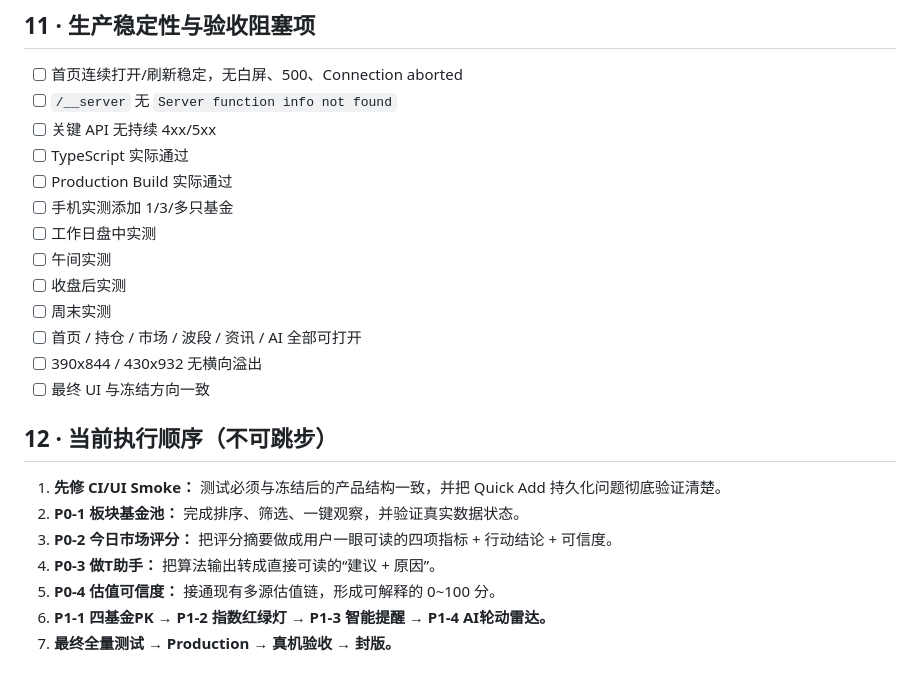
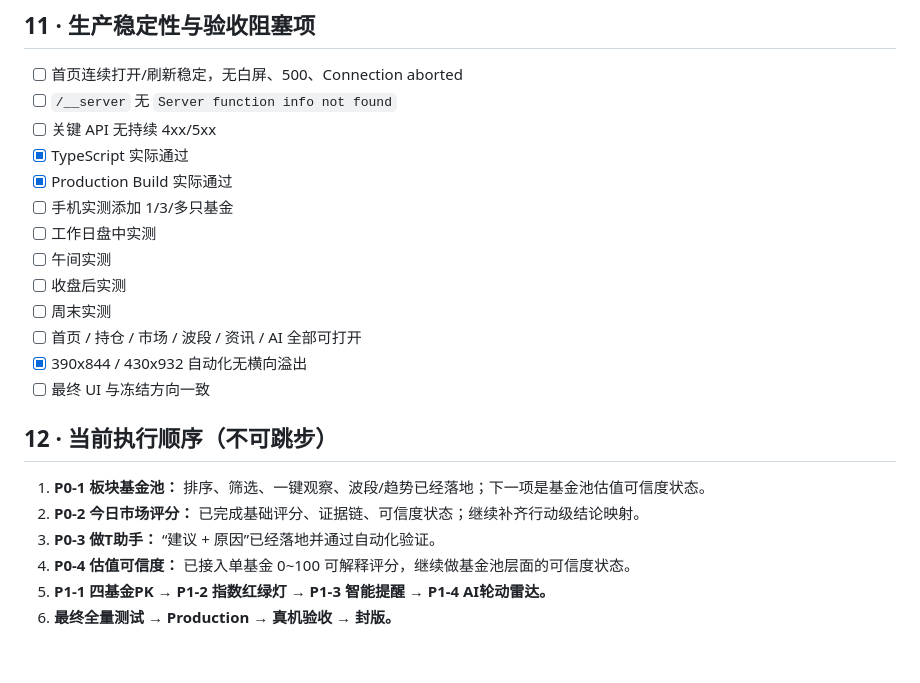
Before and after one commit to haha145142/liuhai5500, a Markdown page: docs/FUND_AI_PRO_FINAL_CHECKLIST.md, the part around one of its changes. Rendered like a GitHub page.

```diff
--- a/docs/FUND_AI_PRO_FINAL_CHECKLIST.md
+++ b/docs/FUND_AI_PRO_FINAL_CHECKLIST.md
@@ -116,22 +116,21 @@
 - [ ] 首页连续打开/刷新稳定，无白屏、500、Connection aborted
 - [ ] `/__server` 无 `Server function info not found`
 - [ ] 关键 API 无持续 4xx/5xx
-- [ ] TypeScript 实际通过
-- [ ] Production Build 实际通过
+- [x] TypeScript 实际通过
+- [x] Production Build 实际通过
 - [ ] 手机实测添加 1/3/多只基金
 - [ ] 工作日盘中实测
 - [ ] 午间实测
 - [ ] 收盘后实测
 - [ ] 周末实测
 - [ ] 首页 / 持仓 / 市场 / 波段 / 资讯 / AI 全部可打开
-- [ ] 390x844 / 430x932 无横向溢出
+- [x] 390x844 / 430x932 自动化无横向溢出
 - [ ] 最终 UI 与冻结方向一致
 
 ## 12 · 当前执行顺序（不可跳步）
-1. **先修 CI/UI Smoke：** 测试必须与冻结后的产品结构一致，并把 Quick Add 持久化问题彻底验证清楚。
-2. **P0-1 板块基金池：** 完成排序、筛选、一键观察，并验证真实数据状态。
-3. **P0-2 今日市场评分：** 把评分摘要做成用户一眼可读的四项指标 + 行动结论 + 可信度。
-4. **P0-3 做T助手：** 把算法输出转成直接可读的“建议 + 原因”。
-5. **P0-4 估值可信度：** 接通现有多源估值链，形成可解释的 0~100 分。
-6. **P1-1 四基金PK → P1-2 指数红绿灯 → P1-3 智能提醒 → P1-4 AI轮动雷达。**
-7. **最终全量测试 → Production → 真机验收 → 封版。**
+1. **P0-1 板块基金池：** 排序、筛选、一键观察、波段/趋势已经落地；下一项是基金池估值可信度状态。
+2. **P0-2 今日市场评分：** 已完成基础评分、证据链、可信度状态；继续补齐行动级结论映射。
+3. **P0-3 做T助手：** “建议 + 原因”已经落地并通过自动化验证。
+4. **P0-4 估值可信度：** 已接入单基金 0~100 可解释评分，继续做基金池层面的可信度状态。
+5. **P1-1 四基金PK → P1-2 指数红绿灯 → P1-3 智能提醒 → P1-4 AI轮动雷达。**
+6. **最终全量测试 → Production → 真机验收 → 封版。**
```
Also changed, not shown: other parts of docs/FUND_AI_PRO_FINAL_CHECKLIST.md (+18 -18 lines).
